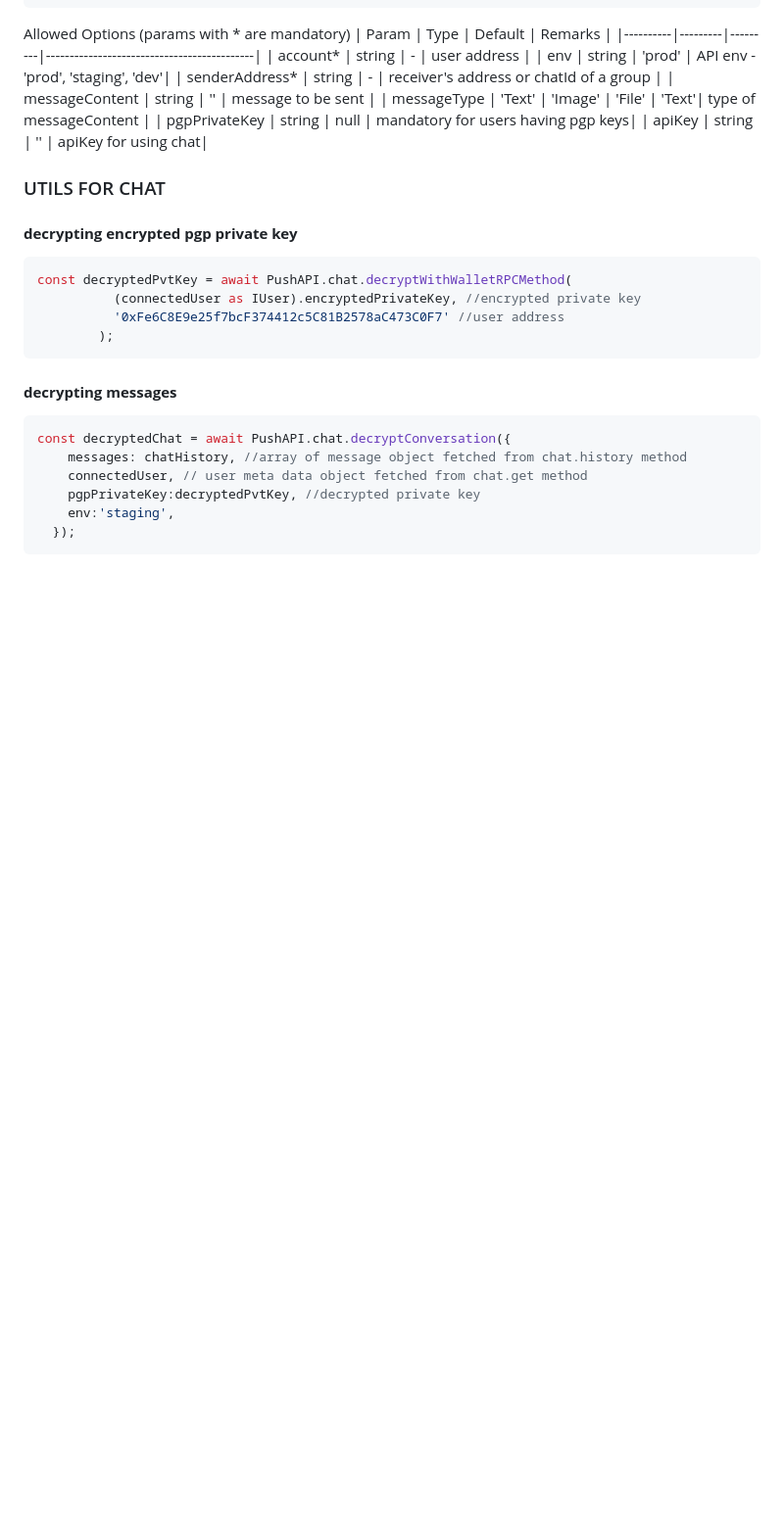
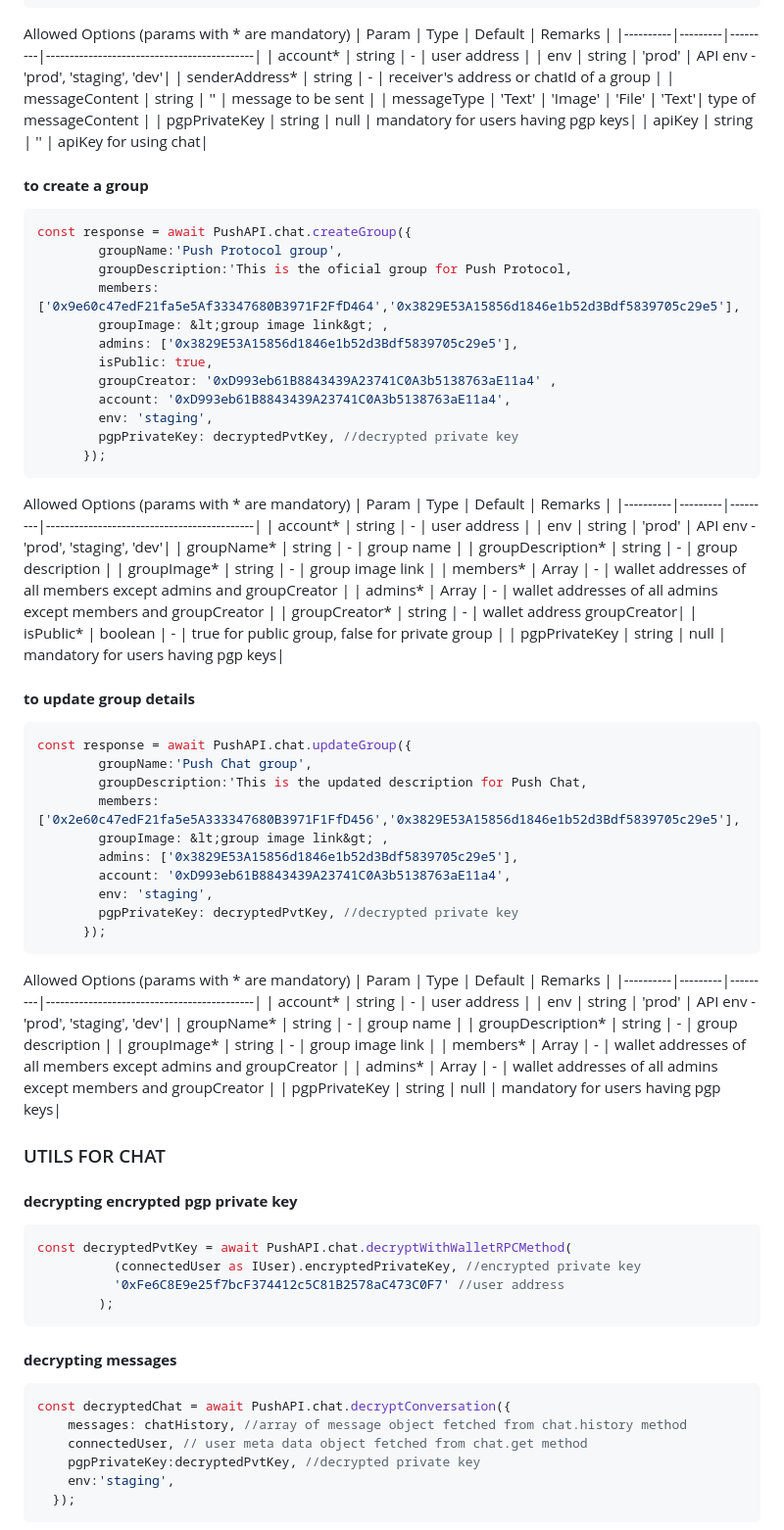
Before and after one commit to push-protocol/push-sdk, a Markdown page: packages/restapi/README.md, the part around the change. Shown at 98% size. Drawn GitHub-style; blank space fills up the shorter version.

````diff
--- a/packages/restapi/README.md
+++ b/packages/restapi/README.md
@@ -686,6 +686,65 @@ Allowed Options (params with * are mandatory)
 | apiKey    | string  | ''       | apiKey for using chat|
 
 
+#### **to create a group**
+```typescript
+const response = await PushAPI.chat.createGroup({
+        groupName:'Push Protocol group',
+        groupDescription:'This is the oficial group for Push Protocol,
+        members: ['0x9e60c47edF21fa5e5Af33347680B3971F2FfD464','0x3829E53A15856d1846e1b52d3Bdf5839705c29e5'],
+        groupImage: &lt;group image link&gt; ,
+        admins: ['0x3829E53A15856d1846e1b52d3Bdf5839705c29e5'],
+        isPublic: true,
+        groupCreator: '0xD993eb61B8843439A23741C0A3b5138763aE11a4' ,
+        account: '0xD993eb61B8843439A23741C0A3b5138763aE11a4',
+        env: 'staging',
+        pgpPrivateKey: decryptedPvtKey, //decrypted private key
+      });
+```
+
+Allowed Options (params with * are mandatory)
+| Param    | Type    | Default | Remarks                                    |
+|----------|---------|---------|--------------------------------------------|
+| account*    | string  | -       | user address                  |
+| env  | string  | 'prod'      | API env - 'prod', 'staging', 'dev'|
+| groupName*    | string  | -       | group name |
+| groupDescription*    | string  | -       | group description |
+| groupImage*    | string  | -       | group image link |
+| members*    | Array<string>  | -  | wallet addresses of all members except admins and groupCreator |
+| admins*    | Array<string>  | -  | wallet addresses of all admins except members and groupCreator |
+| groupCreator*    | string | -  | wallet address groupCreator|
+| isPublic*    | boolean  | -       | true for public group, false for private group |
+| pgpPrivateKey    | string  | null       | mandatory for users having pgp keys|
+
+
+#### **to update group details**
+```typescript
+const response = await PushAPI.chat.updateGroup({
+        groupName:'Push Chat group',
+        groupDescription:'This is the updated description for Push Chat,
+        members: ['0x2e60c47edF21fa5e5A333347680B3971F1FfD456','0x3829E53A15856d1846e1b52d3Bdf5839705c29e5'],
+        groupImage: &lt;group image link&gt; ,
+        admins: ['0x3829E53A15856d1846e1b52d3Bdf5839705c29e5'],
+        account: '0xD993eb61B8843439A23741C0A3b5138763aE11a4',
+        env: 'staging',
+        pgpPrivateKey: decryptedPvtKey, //decrypted private key
+      });
+```
+
+Allowed Options (params with * are mandatory)
+| Param    | Type    | Default | Remarks                                    |
+|----------|---------|---------|--------------------------------------------|
+| account*    | string  | -       | user address                  |
+| env  | string  | 'prod'      | API env - 'prod', 'staging', 'dev'|
+| groupName*    | string  | -       | group name |
+| groupDescription*    | string  | -       | group description |
+| groupImage*    | string  | -       | group image link |
+| members*    | Array<string>  | -  | wallet addresses of all members except admins and groupCreator |
+| admins*    | Array<string>  | -  | wallet addresses of all admins except members and groupCreator |
+| pgpPrivateKey    | string  | null       | mandatory for users having pgp keys|
+
+
+
 ### UTILS FOR CHAT
 #### **decrypting encrypted pgp private key**
 ```typescript
````
